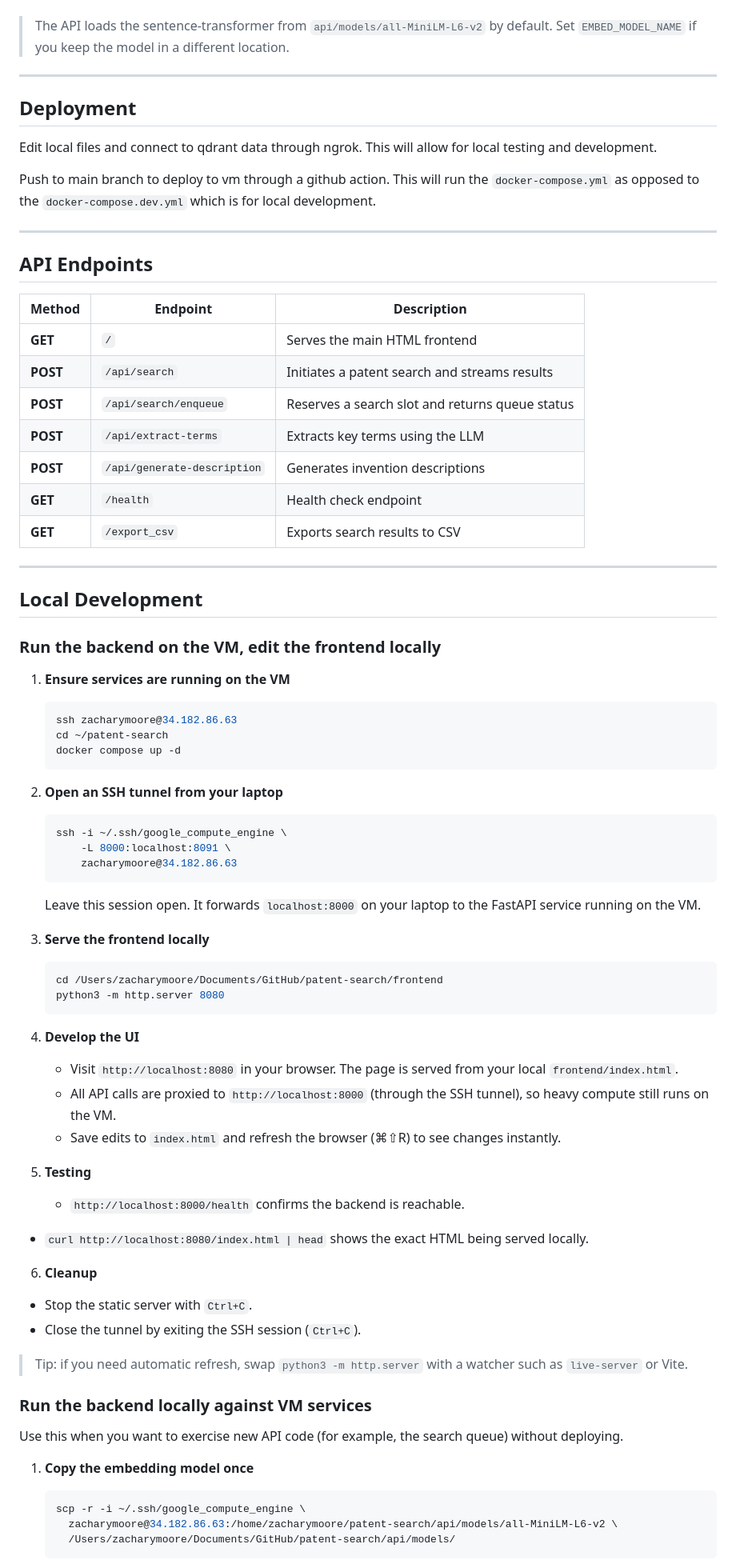
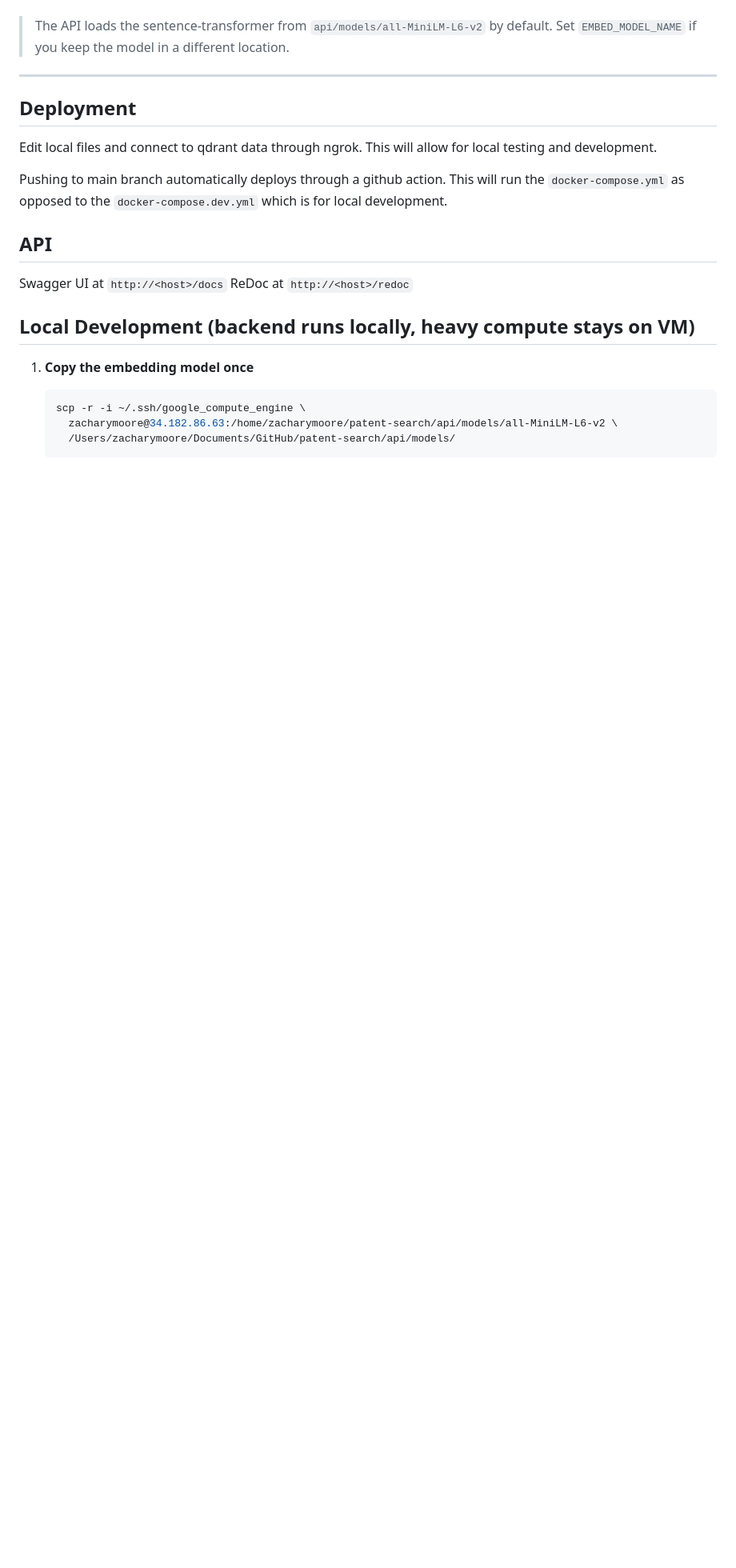
Before and after one commit to zacharymichaelmoore/patent-search, a Markdown page: readme.md, the part around one of its changes. Shown at 80% size. GitHub-like rendering; blank space fills up the shorter version.

````diff
--- a/readme.md
+++ b/readme.md
@@ -110,68 +108,14 @@ export HIGH_SCORE_THRESHOLD=60
 Edit local files and connect to qdrant data through ngrok. This will allow for local testing
 and development.
 
-Push to main branch to deploy to vm through a github action. This will run the `docker-compose.yml`
+Pushing to main branch automatically deploys through a github action. This will run the `docker-compose.yml`
 as opposed to the `docker-compose.dev.yml` which is for local development.
 
----
+## API
+Swagger UI at `http://<host>/docs`
+ReDoc at `http://<host>/redoc`
 
-## API Endpoints
-
-| Method | Endpoint | Description |
-|--------|-----------|-------------|
-| **GET** | `/` | Serves the main HTML frontend |
-| **POST** | `/api/search` | Initiates a patent search and streams results |
-| **POST** | `/api/search/enqueue` | Reserves a search slot and returns queue status |
-| **POST** | `/api/extract-terms` | Extracts key terms using the LLM |
-| **POST** | `/api/generate-description` | Generates invention descriptions |
-| **GET** | `/health` | Health check endpoint |
-| **GET** | `/export_csv` | Exports search results to CSV |
-
----
-
-## Local Development
-
-### Run the backend on the VM, edit the frontend locally
-
-1. **Ensure services are running on the VM**
-   ```bash
-   ssh zacharymoore@34.182.86.63
-   cd ~/patent-search
-   docker compose up -d
-   ```
-
-2. **Open an SSH tunnel from your laptop**
-   ```bash
-   ssh -i ~/.ssh/google_compute_engine \
-       -L 8000:localhost:8091 \
-       zacharymoore@34.182.86.63
-   ```
-   Leave this session open. It forwards `localhost:8000` on your laptop to the FastAPI service running on the VM.
-
-3. **Serve the frontend locally**
-   ```bash
-   cd /Users/zacharymoore/Documents/GitHub/patent-search/frontend
-   python3 -m http.server 8080
-   ```
-
-4. **Develop the UI**
-   - Visit `http://localhost:8080` in your browser. The page is served from your local `frontend/index.html`.
-   - All API calls are proxied to `http://localhost:8000` (through the SSH tunnel), so heavy compute still runs on the VM.
-   - Save edits to `index.html` and refresh the browser (⌘⇧R) to see changes instantly.
-
-5. **Testing**
-   - `http://localhost:8000/health` confirms the backend is reachable.
- - `curl http://localhost:8080/index.html | head` shows the exact HTML being served locally.
-
-6. **Cleanup**
-  - Stop the static server with `Ctrl+C`.
-  - Close the tunnel by exiting the SSH session (`Ctrl+C`).
-
-> Tip: if you need automatic refresh, swap `python3 -m http.server` with a watcher such as `live-server` or Vite.
-
-### Run the backend locally against VM services
-
-Use this when you want to exercise new API code (for example, the search queue) without deploying.
+## Local Development (backend runs locally, heavy compute stays on VM)
 
 1. **Copy the embedding model once**
    ```bash
````
Also changed, not shown: other parts of readme.md (+20 -23 lines).
